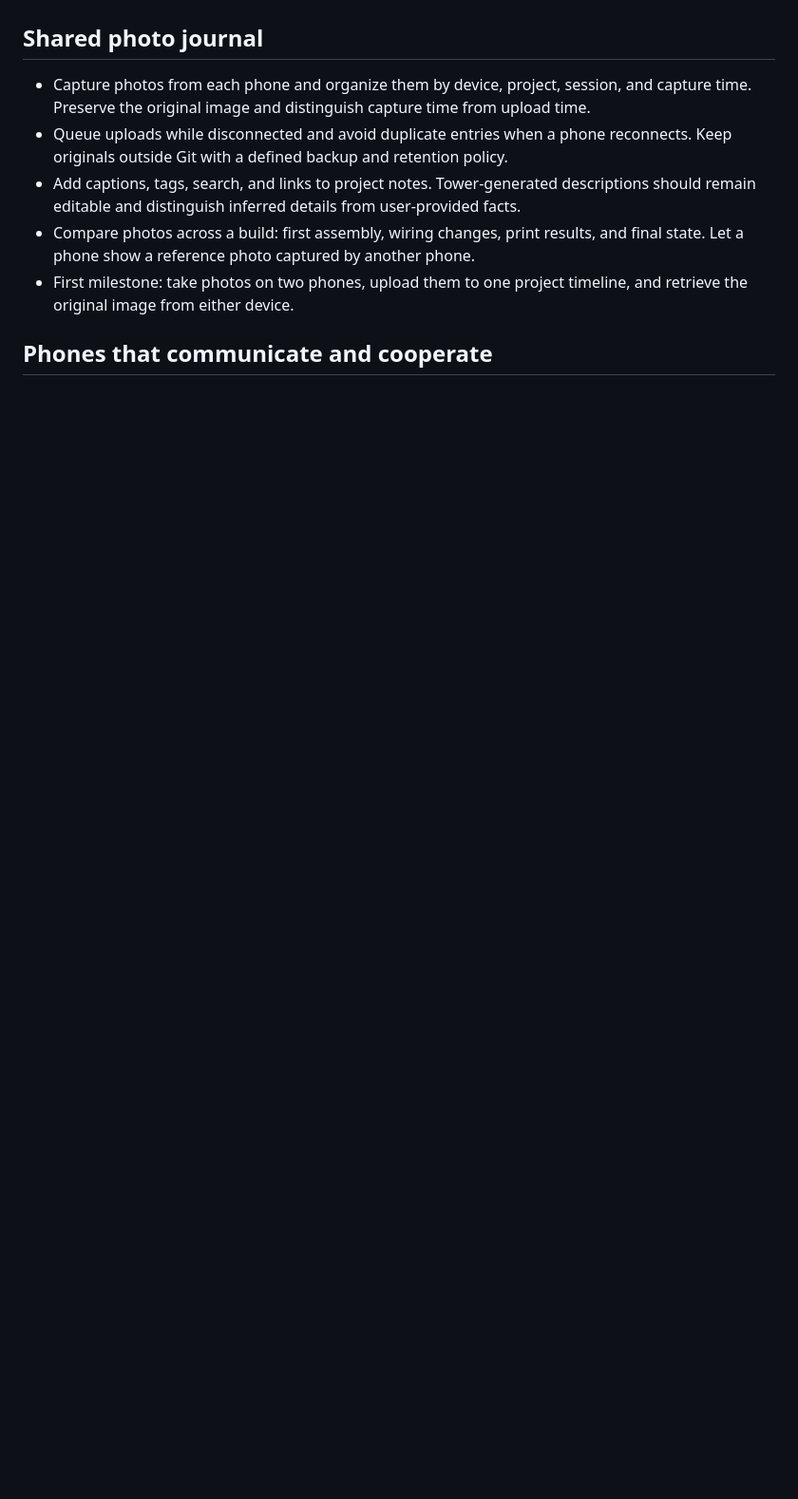
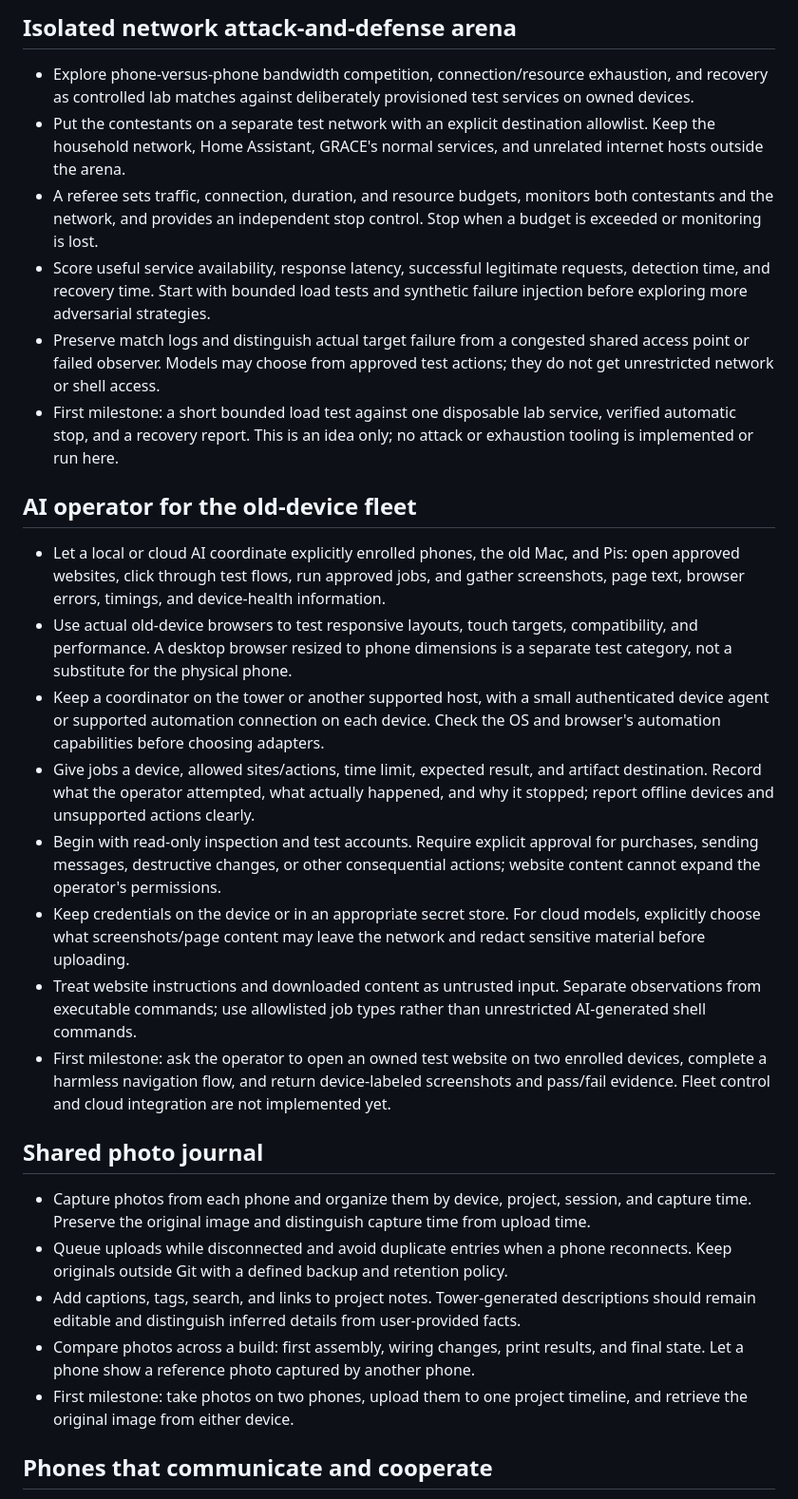
Before and after one commit to jcconnol/home-lab, a Markdown page: garage/phones/IDEAS.md, the part around one of its changes. Shown at 95% size. GitHub-like rendering; blank space fills up the shorter version.

Commit message:
Document phone competitions and AI device operator

```diff
--- a/garage/phones/IDEAS.md
+++ b/garage/phones/IDEAS.md
@@ -33,3 +47,23 @@ Treat the old phones as individually named devices with different capabilities,
+## Isolated network attack-and-defense arena
+
+- Explore phone-versus-phone bandwidth competition, connection/resource exhaustion, and recovery as controlled lab matches against deliberately provisioned test services on owned devices.
+- Put the contestants on a separate test network with an explicit destination allowlist. Keep the household network, Home Assistant, GRACE's normal services, and unrelated internet hosts outside the arena.
+- A referee sets traffic, connection, duration, and resource budgets, monitors both contestants and the network, and provides an independent stop control. Stop when a budget is exceeded or monitoring is lost.
+- Score useful service availability, response latency, successful legitimate requests, detection time, and recovery time. Start with bounded load tests and synthetic failure injection before exploring more adversarial strategies.
+- Preserve match logs and distinguish actual target failure from a congested shared access point or failed observer. Models may choose from approved test actions; they do not get unrestricted network or shell access.
+- First milestone: a short bounded load test against one disposable lab service, verified automatic stop, and a recovery report. This is an idea only; no attack or exhaustion tooling is implemented or run here.
+
+## AI operator for the old-device fleet
+
+- Let a local or cloud AI coordinate explicitly enrolled phones, the old Mac, and Pis: open approved websites, click through test flows, run approved jobs, and gather screenshots, page text, browser errors, timings, and device-health information.
+- Use actual old-device browsers to test responsive layouts, touch targets, compatibility, and performance. A desktop browser resized to phone dimensions is a separate test category, not a substitute for the physical phone.
+- Keep a coordinator on the tower or another supported host, with a small authenticated device agent or supported automation connection on each device. Check the OS and browser's automation capabilities before choosing adapters.
+- Give jobs a device, allowed sites/actions, time limit, expected result, and artifact destination. Record what the operator attempted, what actually happened, and why it stopped; report offline devices and unsupported actions clearly.
+- Begin with read-only inspection and test accounts. Require explicit approval for purchases, sending messages, destructive changes, or other consequential actions; website content cannot expand the operator's permissions.
+- Keep credentials on the device or in an appropriate secret store. For cloud models, explicitly choose what screenshots/page content may leave the network and redact sensitive material before uploading.
+- Treat website instructions and downloaded content as untrusted input. Separate observations from executable commands; use allowlisted job types rather than unrestricted AI-generated shell commands.
+- First milestone: ask the operator to open an owned test website on two enrolled devices, complete a harmless navigation flow, and return device-labeled screenshots and pass/fail evidence. Fleet control and cloud integration are not implemented yet.
+
 ## Shared photo journal
 
 - Capture photos from each phone and organize them by device, project, session, and capture time. Preserve the original image and distinguish capture time from upload time.
```
Also changed, not shown: other parts of garage/phones/IDEAS.md (+14 -0 lines).
